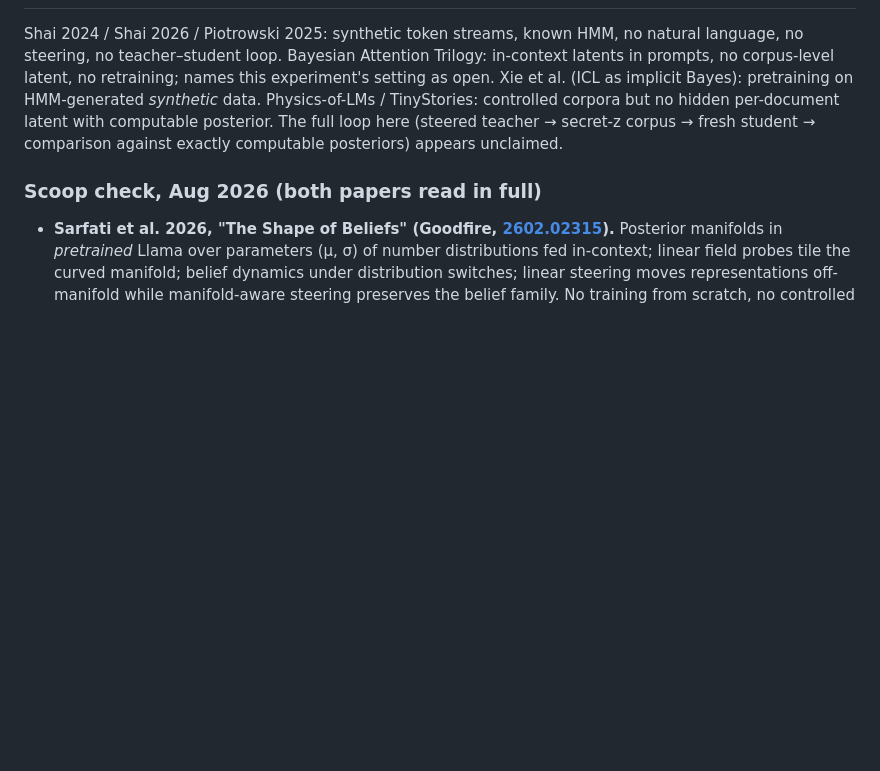
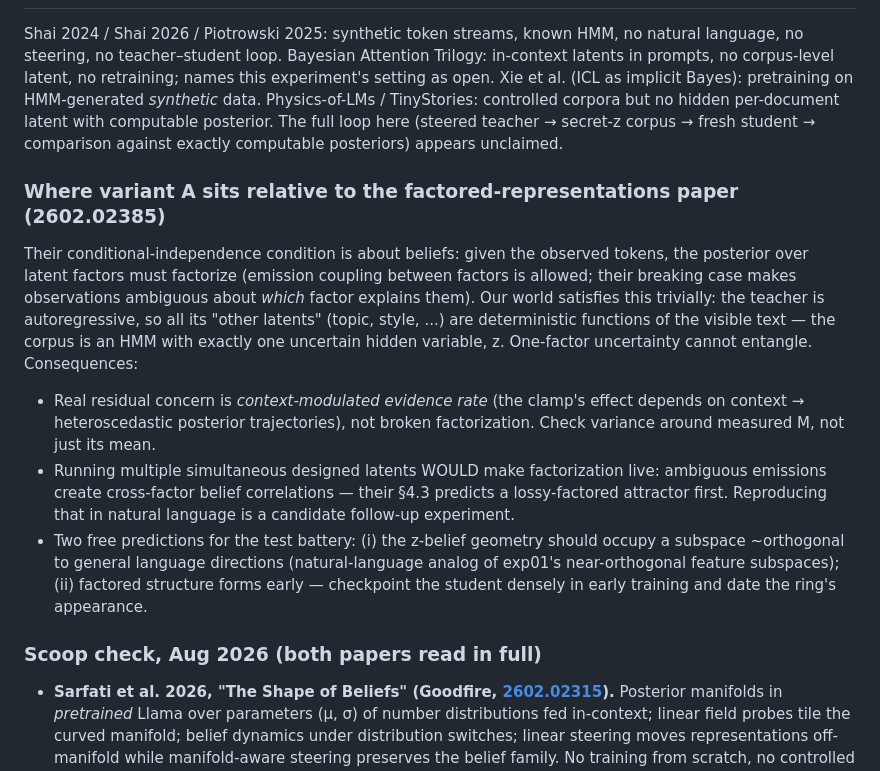
Before and after one commit to lolismek/manifolds_polytopes, a Markdown page: experiments/03_steered_corpus/README.md, the part around the change. Drawn GitHub-style; blank space fills up the shorter version.

Commit message:
exp03: variant A vs factored-representations paper — trivial conditional independence, context-modulated evidence caveat, two battery predictions

```diff
--- a/experiments/03_steered_corpus/README.md
+++ b/experiments/03_steered_corpus/README.md
@@ -151,6 +151,26 @@ TinyStories: controlled corpora but no hidden per-document latent with computabl
 full loop here (steered teacher → secret-z corpus → fresh student → comparison against exactly
 computable posteriors) appears unclaimed.
 
+### Where variant A sits relative to the factored-representations paper (2602.02385)
+
+Their conditional-independence condition is about beliefs: given the observed tokens, the
+posterior over latent factors must factorize (emission coupling between factors is allowed;
+their breaking case makes observations ambiguous about *which* factor explains them). Our world
+satisfies this trivially: the teacher is autoregressive, so all its "other latents" (topic,
+style, ...) are deterministic functions of the visible text — the corpus is an HMM with exactly
+one uncertain hidden variable, z. One-factor uncertainty cannot entangle. Consequences:
+
+- Real residual concern is *context-modulated evidence rate* (the clamp's effect depends on
+  context → heteroscedastic posterior trajectories), not broken factorization. Check variance
+  around measured M, not just its mean.
+- Running multiple simultaneous designed latents WOULD make factorization live: ambiguous
+  emissions create cross-factor belief correlations — their §4.3 predicts a lossy-factored
+  attractor first. Reproducing that in natural language is a candidate follow-up experiment.
+- Two free predictions for the test battery: (i) the z-belief geometry should occupy a
+  subspace ~orthogonal to general language directions (natural-language analog of exp01's
+  near-orthogonal feature subspaces); (ii) factored structure forms early — checkpoint the
+  student densely in early training and date the ring's appearance.
+
 ### Scoop check, Aug 2026 (both papers read in full)
 
 - **Sarfati et al. 2026, "The Shape of Beliefs" (Goodfire, [2602.02315](https://arxiv.org/abs/2602.02315)).**
```
